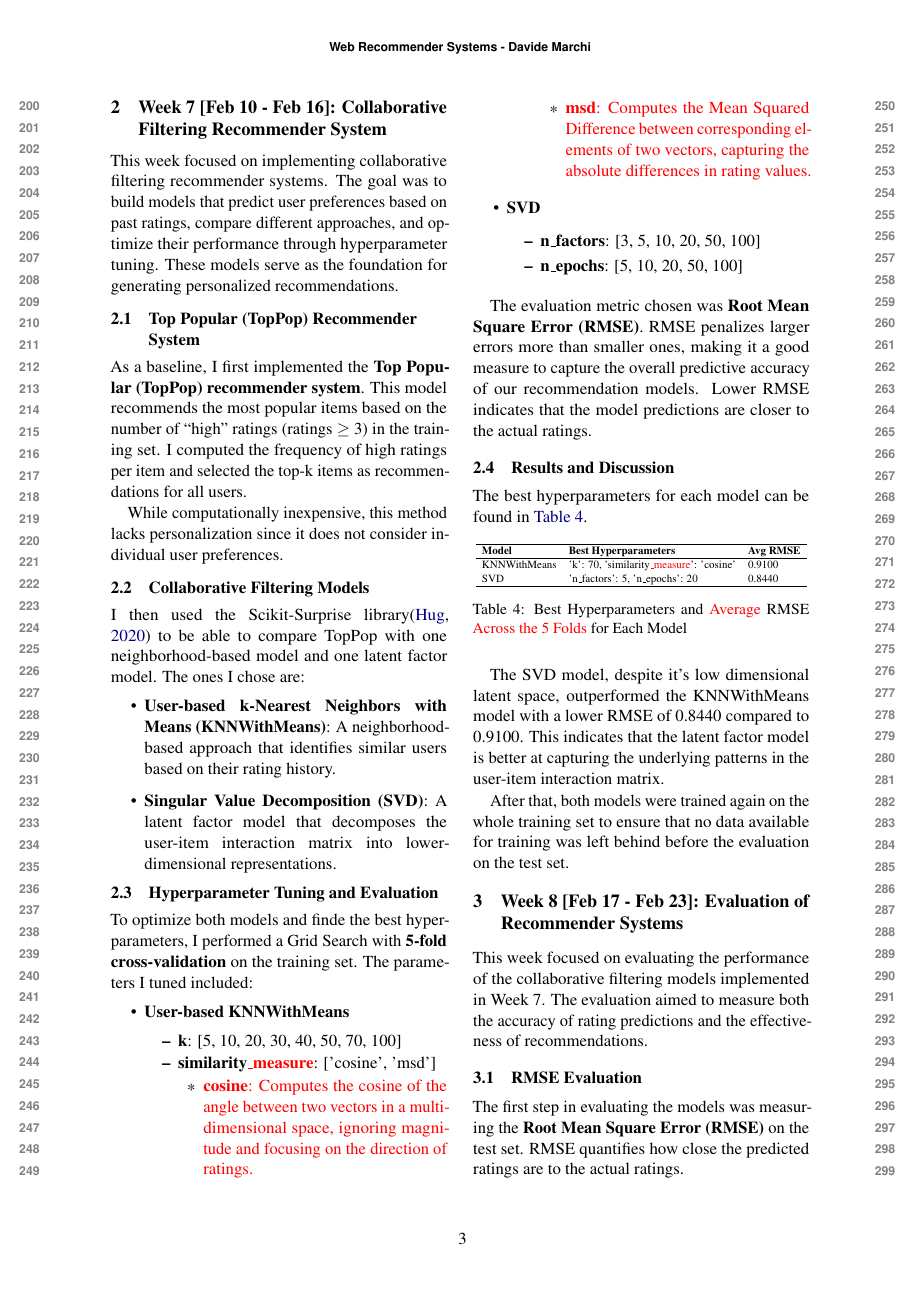
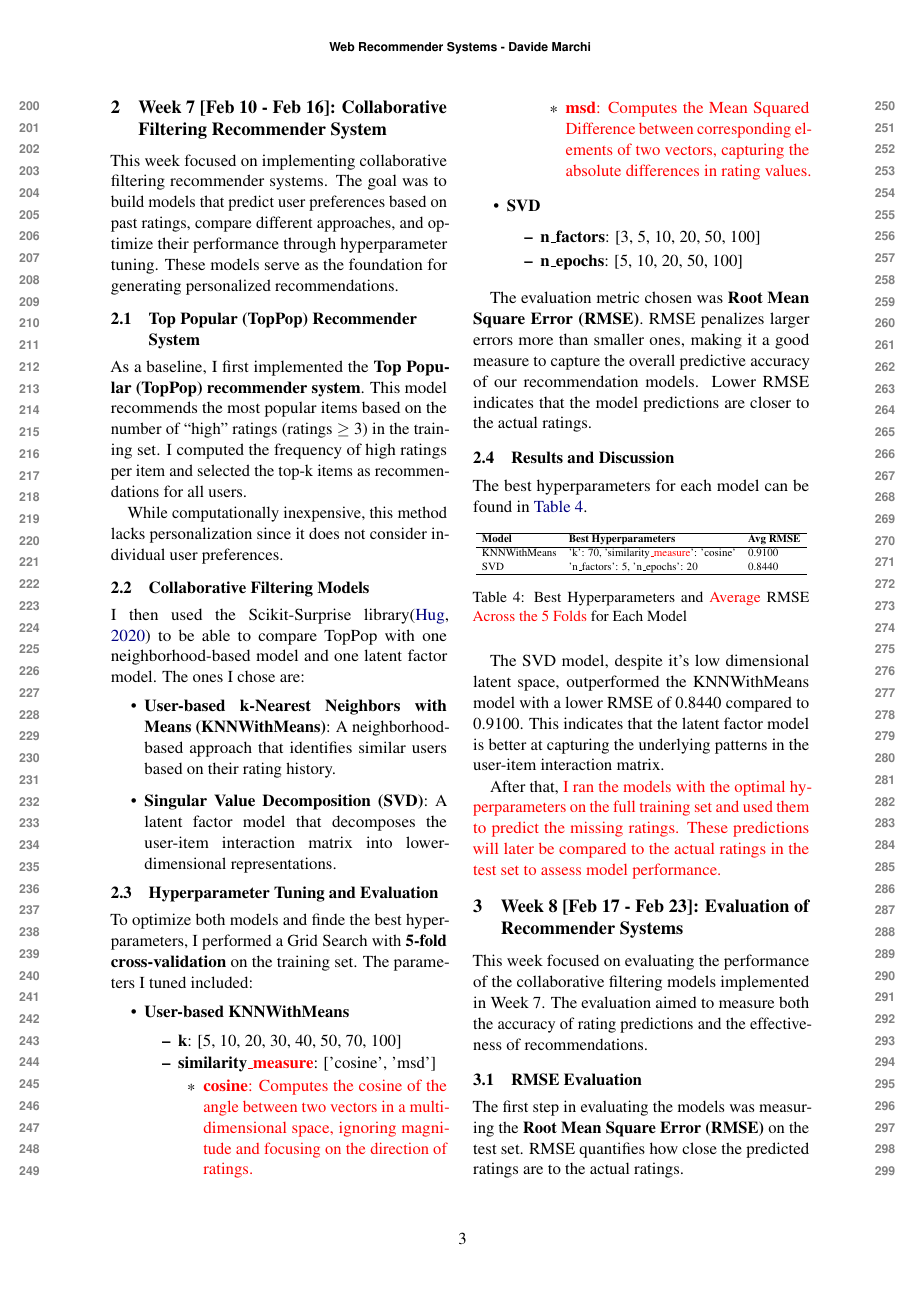
Before and after one commit to davide-marchi/Web-Raccomender-Systems, a LaTeX paper (Project/Report/WRS_report_Davide_Marchi.tex): page 3 of 5. Compiled offline with pdfLaTeX.

Commit message:
9. Clarification on "terminology misuse" TODO: Ask

```diff
--- a/Project/Report/WRS_report_Davide_Marchi.tex
+++ b/Project/Report/WRS_report_Davide_Marchi.tex
@@ -254,7 +254,7 @@ SVD & {'n\_factors': 5, 'n\_epochs': 20} & 0.8440 \\
 
 The SVD model, despite it's low dimensional latent space, outperformed the KNNWithMeans model with a lower RMSE of 0.8440 compared to 0.9100. This indicates that the latent factor model is better at capturing the underlying patterns in the user-item interaction matrix.
 
-After that, both models were trained again on the whole training set to ensure that no data available for training was left behind before the evaluation on the test set.
+After that, \textcolor{red}{I ran the models with the optimal hyperparameters on the full training set and used them to predict the missing ratings. These predictions will later be compared to the actual ratings in the test set to assess model performance.}
 
 \section{Week 8 [Feb 17 - Feb 23]: Evaluation of Recommender Systems}
 
```
Also changed, not shown: Project/Report/WRS_report_Davide_Marchi.pdf, 3 other files.
